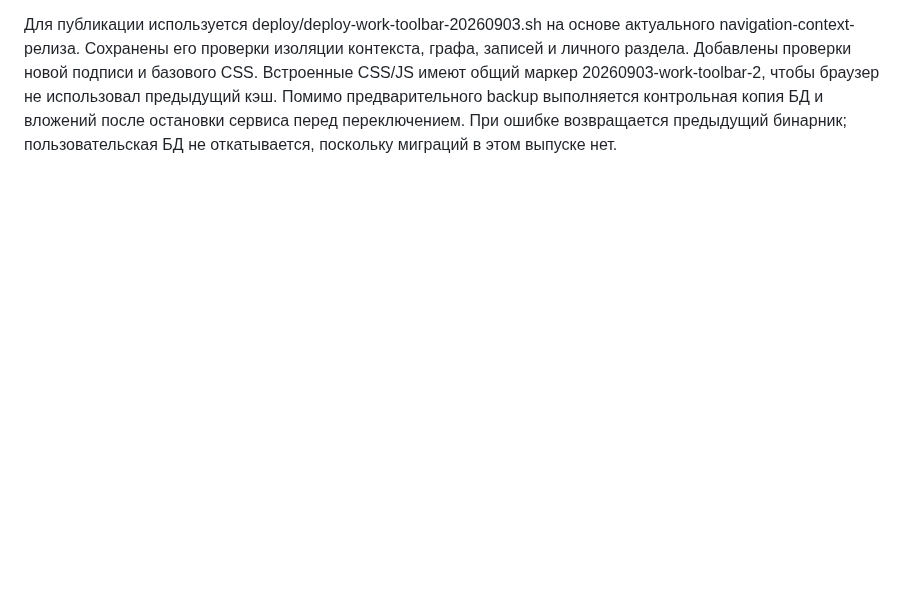
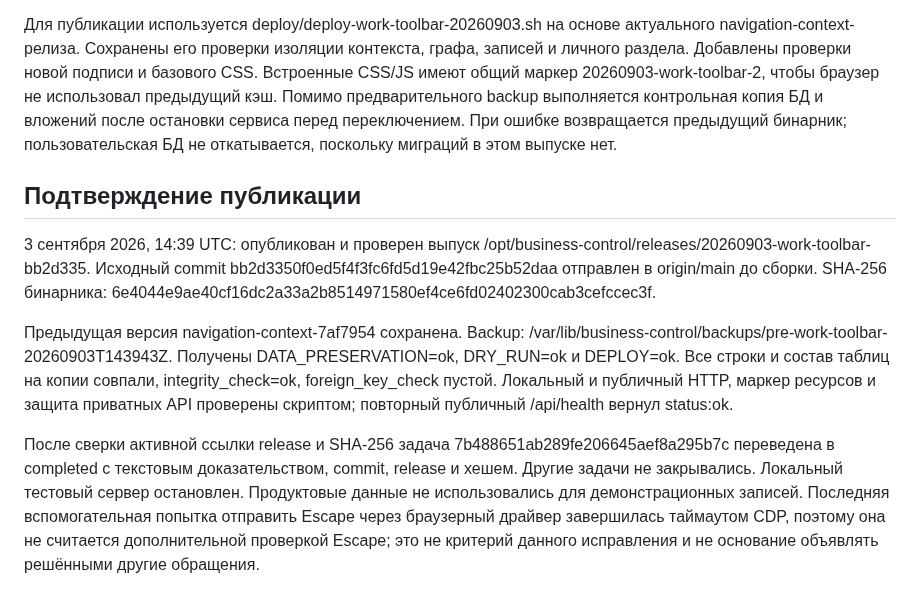
Before and after one commit to artkozk/Tessavia, a Markdown page: docs/operations/WORK_TOOLBAR_2026_09_03.md, the part around the change. Rendered like a GitHub page; blank space fills up the shorter version.

Commit message:
Record verified work toolbar release and completed platform task

```diff
--- a/docs/operations/WORK_TOOLBAR_2026_09_03.md
+++ b/docs/operations/WORK_TOOLBAR_2026_09_03.md
@@ -78,3 +78,27 @@
 вложений после остановки сервиса перед переключением. При ошибке
 возвращается предыдущий бинарник; пользовательская БД не откатывается,
 поскольку миграций в этом выпуске нет.
+
+## Подтверждение публикации
+
+3 сентября 2026, 14:39 UTC: опубликован и проверен выпуск
+/opt/business-control/releases/20260903-work-toolbar-bb2d335.
+Исходный commit bb2d3350f0ed5f4f3fc6fd5d19e42fbc25b52daa отправлен в
+origin/main до сборки. SHA-256 бинарника:
+6e4044e9ae40cf16dc2a33a2b8514971580ef4ce6fd02402300cab3cefccec3f.
+
+Предыдущая версия navigation-context-7af7954 сохранена. Backup:
+/var/lib/business-control/backups/pre-work-toolbar-20260903T143943Z.
+Получены DATA_PRESERVATION=ok, DRY_RUN=ok и DEPLOY=ok. Все строки и состав
+таблиц на копии совпали, integrity_check=ok, foreign_key_check пустой.
+Локальный и публичный HTTP, маркер ресурсов и защита приватных API
+проверены скриптом; повторный публичный /api/health вернул status:ok.
+
+После сверки активной ссылки release и SHA-256 задача
+7b488651ab289fe206645aef8a295b7c переведена в completed с текстовым
+доказательством, commit, release и хешем. Другие задачи не закрывались.
+Локальный тестовый сервер остановлен. Продуктовые данные не использовались
+для демонстрационных записей. Последняя вспомогательная попытка отправить
+Escape через браузерный драйвер завершилась таймаутом CDP, поэтому она
+не считается дополнительной проверкой Escape; это не критерий данного
+исправления и не основание объявлять решёнными другие обращения.
```
